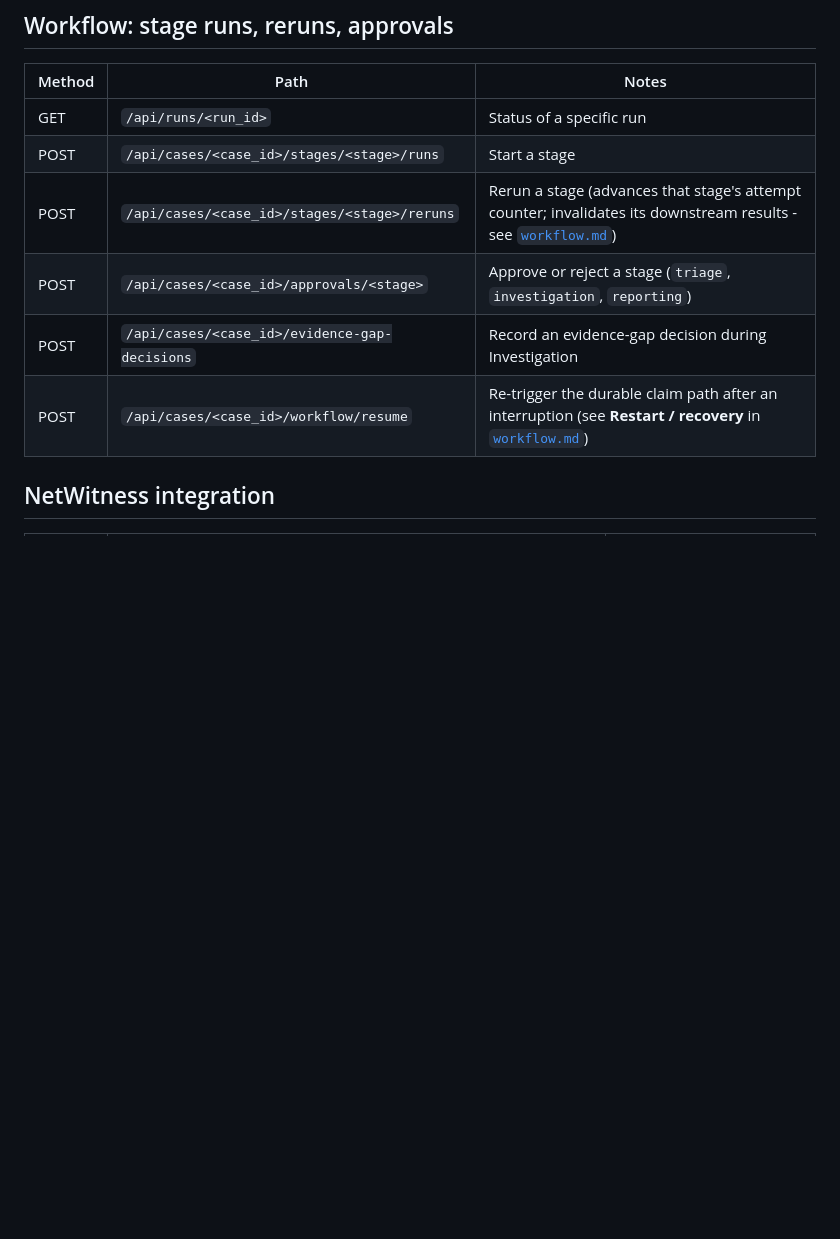
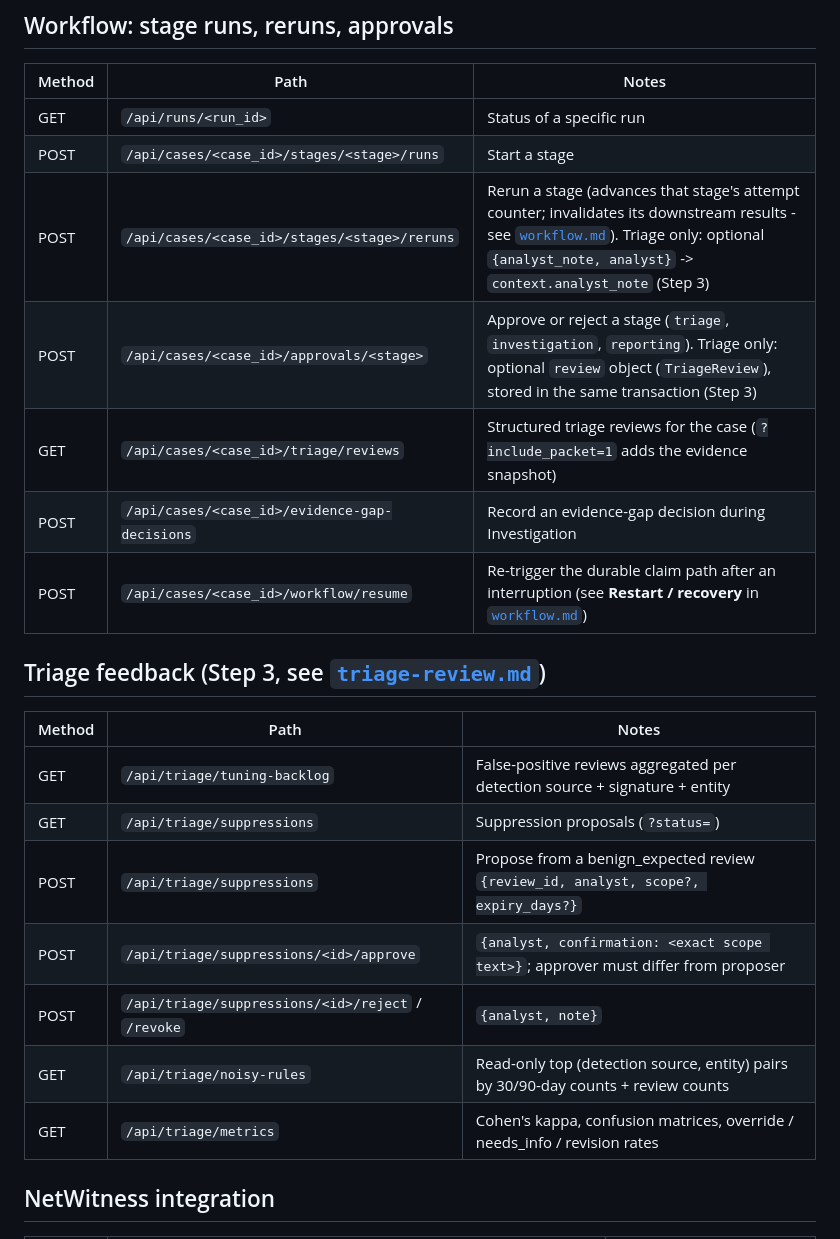
Before and after one commit to khosoongyang/agentic-netwitness-soc-assistant, a Markdown page: docs/api.md, the part around the change. Rendered like a GitHub page; blank space fills up the shorter version.

Commit message:
Triage Step 3: docs (triage-review.md method-principle map, data model, scripts, QA checklist; API table)

```diff
--- a/docs/api.md
+++ b/docs/api.md
@@ -34,10 +34,23 @@ ever included). All routes are under `/api`.
 |---|---|---|
 | GET | `/api/runs/<run_id>` | Status of a specific run |
 | POST | `/api/cases/<case_id>/stages/<stage>/runs` | Start a stage |
-| POST | `/api/cases/<case_id>/stages/<stage>/reruns` | Rerun a stage (advances that stage's attempt counter; invalidates its downstream results - see [`workflow.md`](workflow.md)) |
-| POST | `/api/cases/<case_id>/approvals/<stage>` | Approve or reject a stage (`triage`, `investigation`, `reporting`) |
+| POST | `/api/cases/<case_id>/stages/<stage>/reruns` | Rerun a stage (advances that stage's attempt counter; invalidates its downstream results - see [`workflow.md`](workflow.md)). Triage only: optional `{analyst_note, analyst}` -> `context.analyst_note` (Step 3) |
+| POST | `/api/cases/<case_id>/approvals/<stage>` | Approve or reject a stage (`triage`, `investigation`, `reporting`). Triage only: optional `review` object (`TriageReview`), stored in the same transaction (Step 3) |
+| GET | `/api/cases/<case_id>/triage/reviews` | Structured triage reviews for the case (`?include_packet=1` adds the evidence snapshot) |
 | POST | `/api/cases/<case_id>/evidence-gap-decisions` | Record an evidence-gap decision during Investigation |
 | POST | `/api/cases/<case_id>/workflow/resume` | Re-trigger the durable claim path after an interruption (see **Restart / recovery** in [`workflow.md`](workflow.md)) |
+
+## Triage feedback (Step 3, see [`triage-review.md`](triage-review.md))
+
+| Method | Path | Notes |
+|---|---|---|
+| GET | `/api/triage/tuning-backlog` | False-positive reviews aggregated per detection source + signature + entity |
+| GET | `/api/triage/suppressions` | Suppression proposals (`?status=`) |
+| POST | `/api/triage/suppressions` | Propose from a benign_expected review `{review_id, analyst, scope?, expiry_days?}` |
+| POST | `/api/triage/suppressions/<id>/approve` | `{analyst, confirmation: <exact scope text>}`; approver must differ from proposer |
+| POST | `/api/triage/suppressions/<id>/reject` / `/revoke` | `{analyst, note}` |
+| GET | `/api/triage/noisy-rules` | Read-only top (detection source, entity) pairs by 30/90-day counts + review counts |
+| GET | `/api/triage/metrics` | Cohen's kappa, confusion matrices, override / needs_info / revision rates |
 
 ## NetWitness integration
 
```
Also changed, not shown: docs/triage-review.md (added, +102 -0 lines).
